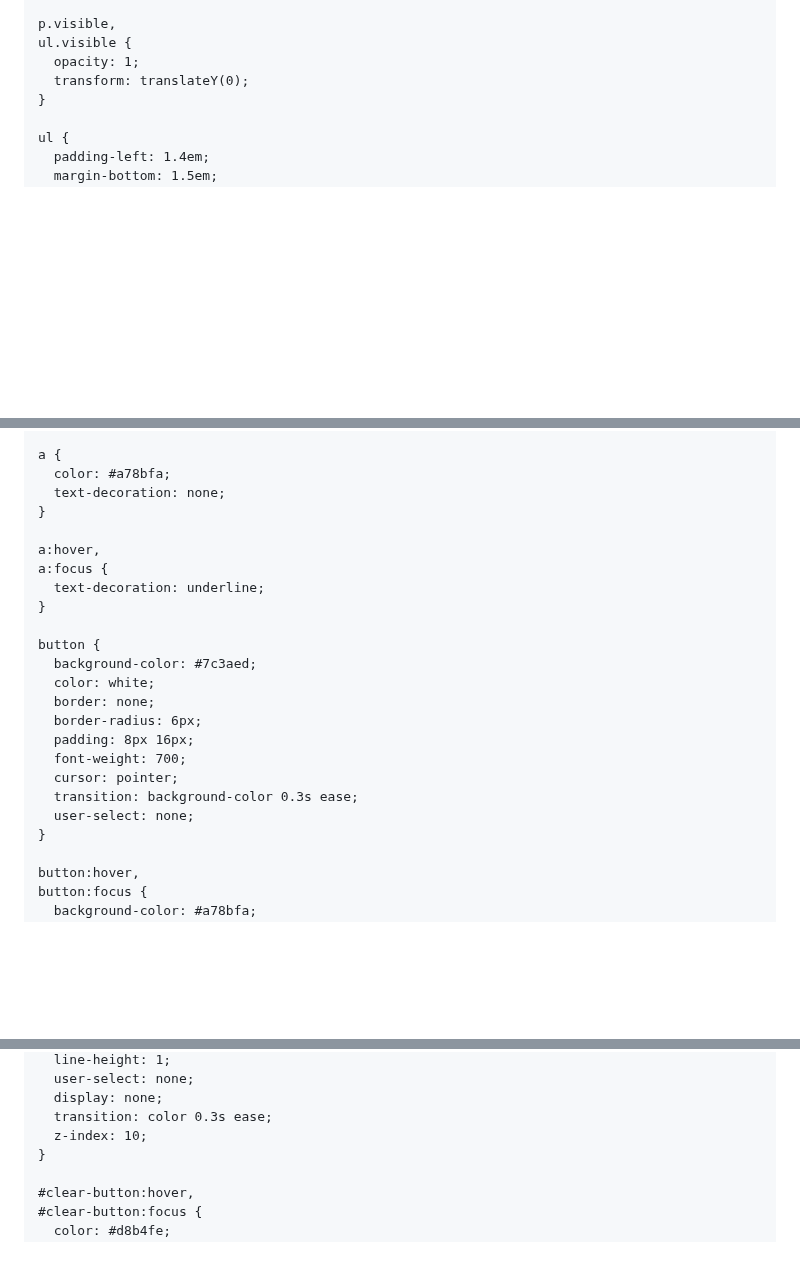
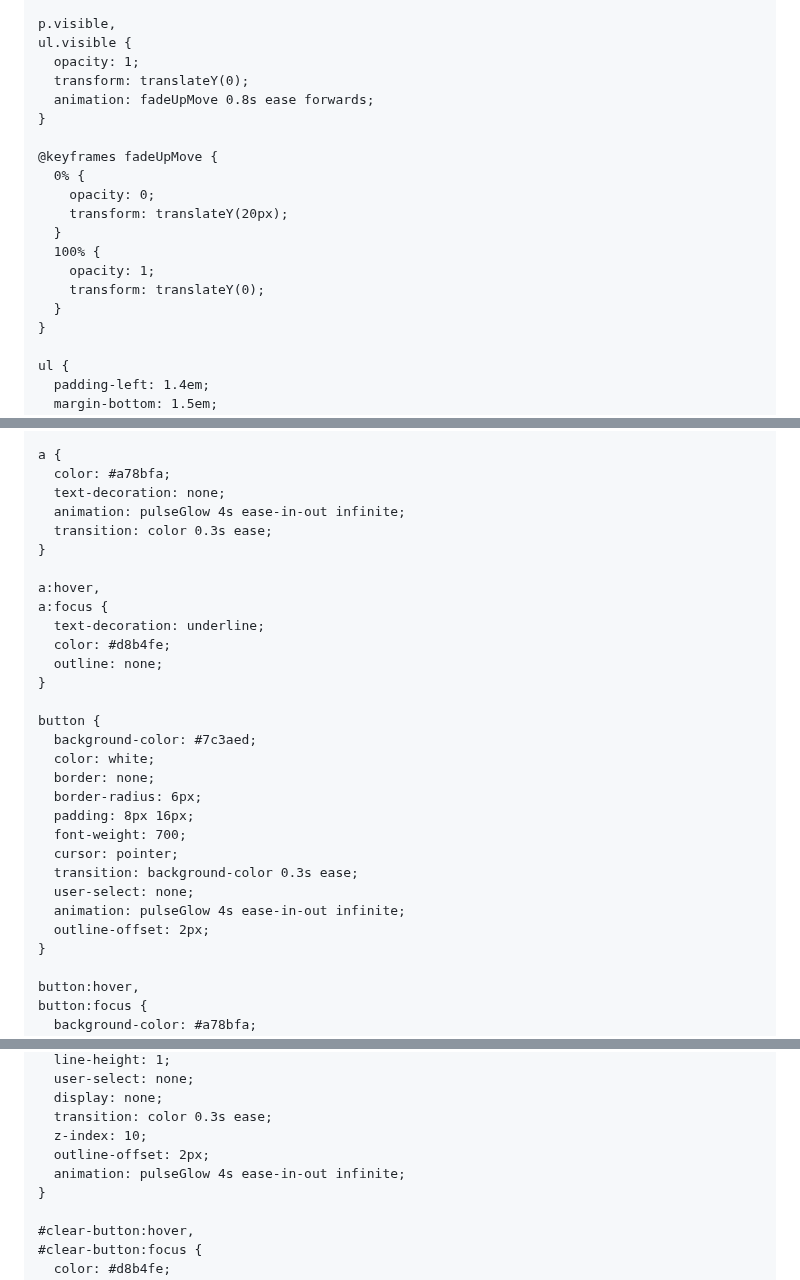
Before and after one commit to Larkins2007/rules.github.io, a Markdown page: README.md, 3 parts joined by grey strips. Rendered like a GitHub page; blank space fills up the shorter version.

```diff
--- a/README.md
+++ b/README.md
@@ -290,6 +291,18 @@
     ul.visible {
       opacity: 1;
       transform: translateY(0);
+      animation: fadeUpMove 0.8s ease forwards;
+    }
+
+    @keyframes fadeUpMove {
+      0% {
+        opacity: 0;
+        transform: translateY(20px);
+      }
+      100% {
+        opacity: 1;
+        transform: translateY(0);
+      }
     }
 
     ul {
@@ -382,11 +395,15 @@
     a {
       color: #a78bfa;
       text-decoration: none;
+      animation: pulseGlow 4s ease-in-out infinite;
+      transition: color 0.3s ease;
     }
 
     a:hover,
     a:focus {
       text-decoration: underline;
+      color: #d8b4fe;
+      outline: none;
     }
 
     button {
@@ -399,6 +416,8 @@
       cursor: pointer;
       transition: background-color 0.3s ease;
       user-select: none;
+      animation: pulseGlow 4s ease-in-out infinite;
+      outline-offset: 2px;
     }
 
     button:hover,
@@ -487,6 +506,8 @@
       display: none;
       transition: color 0.3s ease;
       z-index: 10;
+      outline-offset: 2px;
+      animation: pulseGlow 4s ease-in-out infinite;
     }
 
     #clear-button:hover,
```
Also changed, not shown: other parts of README.md (+159 -3 lines).
